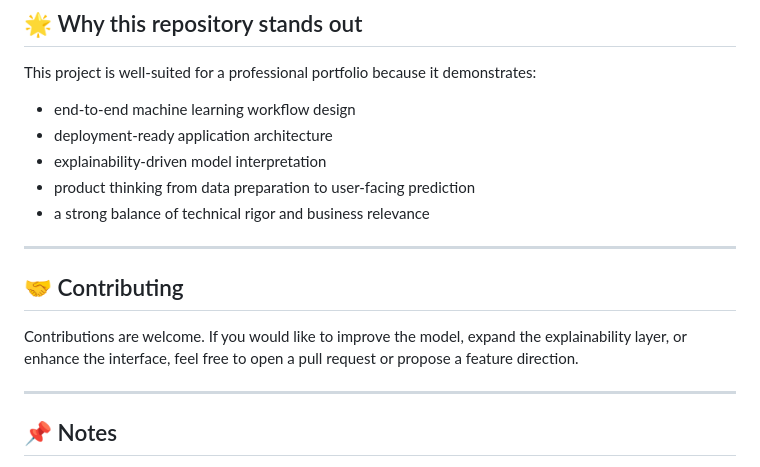
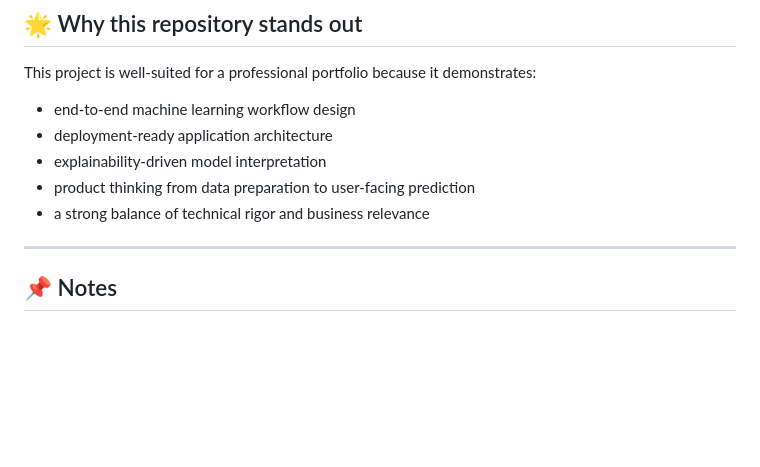
Before and after one commit to SanketPradhan/Placement-Success-Prediction__MSDS_Major_Project, a Markdown page: README.md, the part around the change. Drawn GitHub-style; blank space fills up the shorter version.

```diff
--- a/README.md
+++ b/README.md
@@ -244,11 +244,6 @@ This project is well-suited for a professional portfolio because it demonstrates
 
 ---
 
-## 🤝 Contributing
-
-Contributions are welcome. If you would like to improve the model, expand the explainability layer, or enhance the interface, feel free to open a pull request or propose a feature direction.
-
----
 
 ## 📌 Notes
 
```
